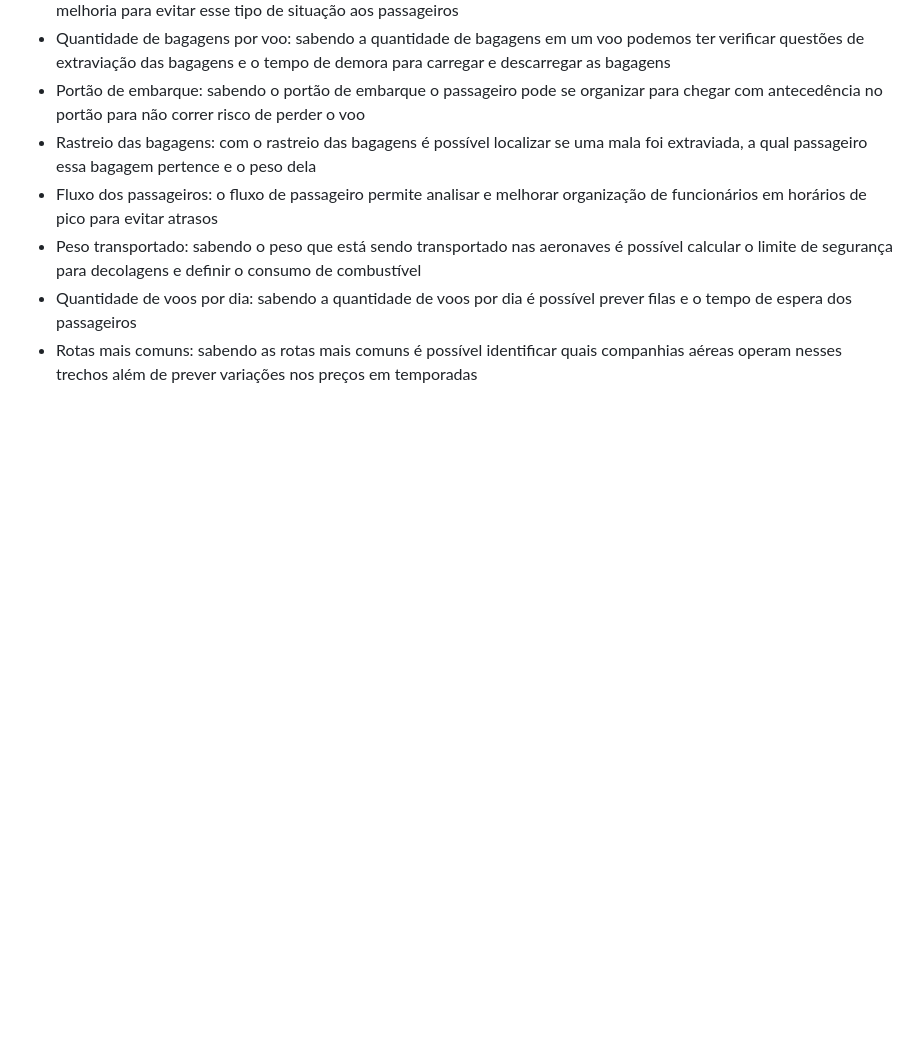
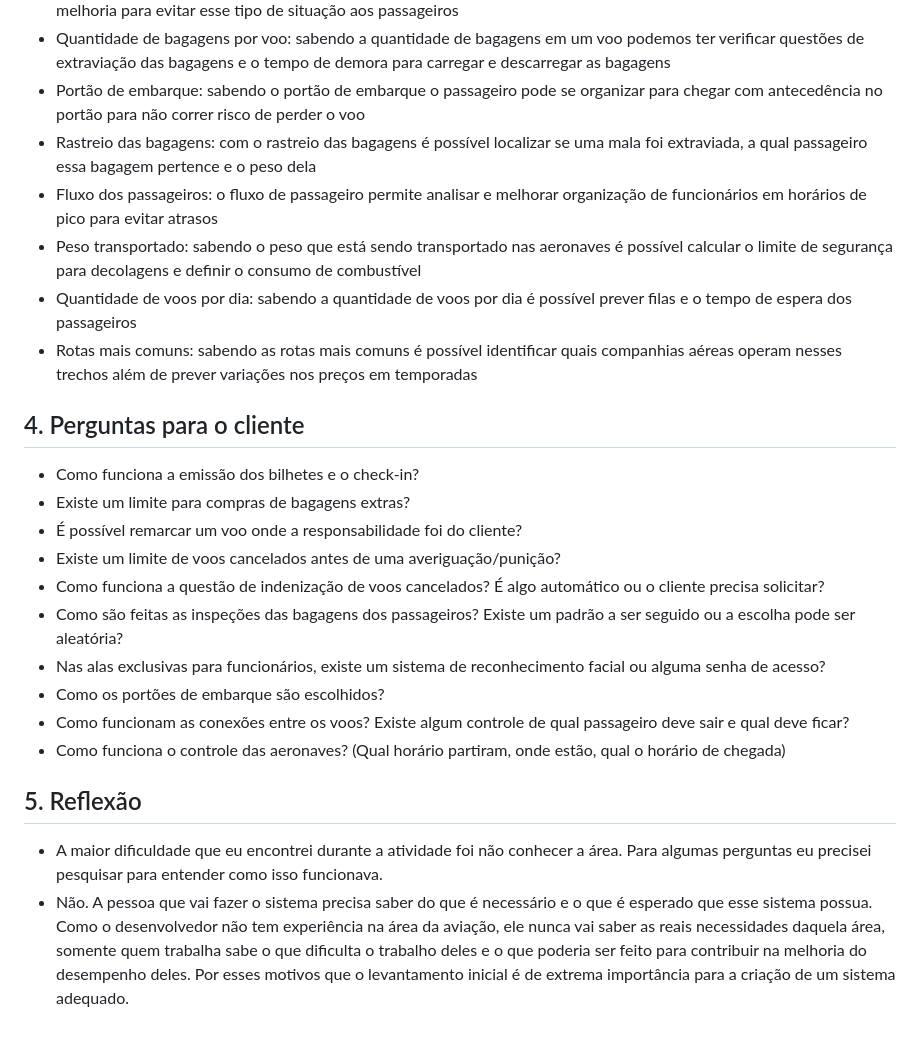
Before and after one commit to amandadejesusferr/25201004, a Markdown page: atividade-01-aeroporto.md, the part around one of its changes. Rendered like a GitHub page; blank space fills up the shorter version.

Commit message:
Perguntas para o cliente e reflexão
Corrected section numbering and added new sections with questions and reflections.

```diff
--- a/atividade-01-aeroporto.md
+++ b/atividade-01-aeroporto.md
@@ -55,3 +55,21 @@ Dados das bagagens: Peso da mala, Nome do passageiro, Número único de rastreio
 - Peso transportado: sabendo o peso que está sendo transportado nas aeronaves é possível calcular o limite de segurança para decolagens e definir o consumo de combustível
 - Quantidade de voos por dia: sabendo a quantidade de voos por dia é possível prever filas e o tempo de espera dos passageiros
 - Rotas mais comuns: sabendo as rotas mais comuns é possível identificar quais companhias aéreas operam nesses trechos além de prever variações nos preços em temporadas
+
+## 4. Perguntas para o cliente
+
+- Como funciona a emissão dos bilhetes e o check-in?
+- Existe um limite para compras de bagagens extras?
+- É possível remarcar um voo onde a responsabilidade foi do cliente?
+- Existe um limite de voos cancelados antes de uma averiguação/punição?
+- Como funciona a questão de indenização de voos cancelados? É algo automático ou o cliente precisa solicitar?
+- Como são feitas as inspeções das bagagens dos passageiros? Existe um padrão a ser seguido ou a escolha pode ser aleatória?
+- Nas alas exclusivas para funcionários, existe um sistema de reconhecimento facial ou alguma senha de acesso?
+- Como os portões de embarque são escolhidos?
+- Como funcionam as conexões entre os voos? Existe algum controle de qual passageiro deve sair e qual deve ficar?
+- Como funciona o controle das aeronaves? (Qual horário partiram, onde estão, qual o horário de chegada)
+
+## 5. Reflexão
+
+- A maior dificuldade que eu encontrei durante a atividade foi não conhecer a área. Para algumas perguntas eu precisei pesquisar para entender como isso funcionava.
+- Não. A pessoa que vai fazer o sistema precisa saber do que é necessário e o que é esperado que esse sistema possua. Como o desenvolvedor não tem experiência na área da aviação, ele nunca vai saber as reais necessidades daquela área, somente quem trabalha sabe o que dificulta o trabalho deles e o que poderia ser feito para contribuir na melhoria do desempenho deles. Por esses motivos que o levantamento inicial é de extrema importância para a criação de um sistema adequado.
```
Also changed, not shown: other parts of atividade-01-aeroporto.md (+1 -1 lines).
